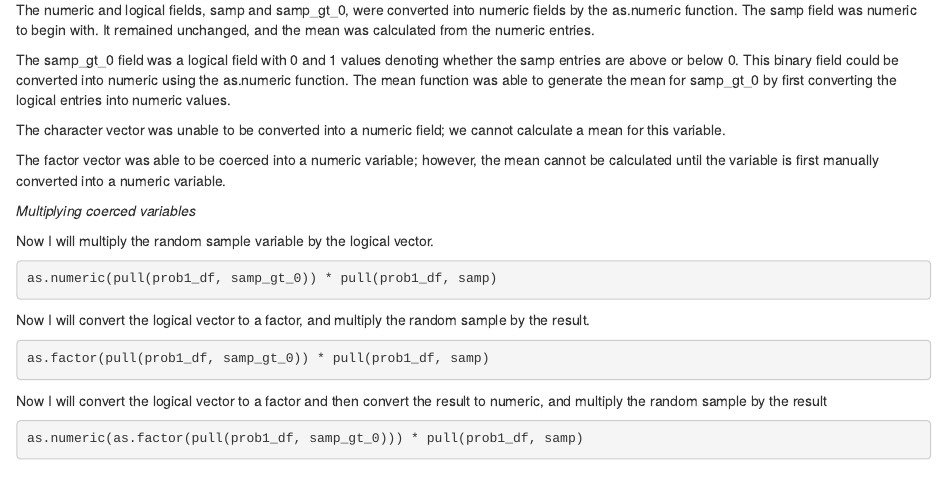
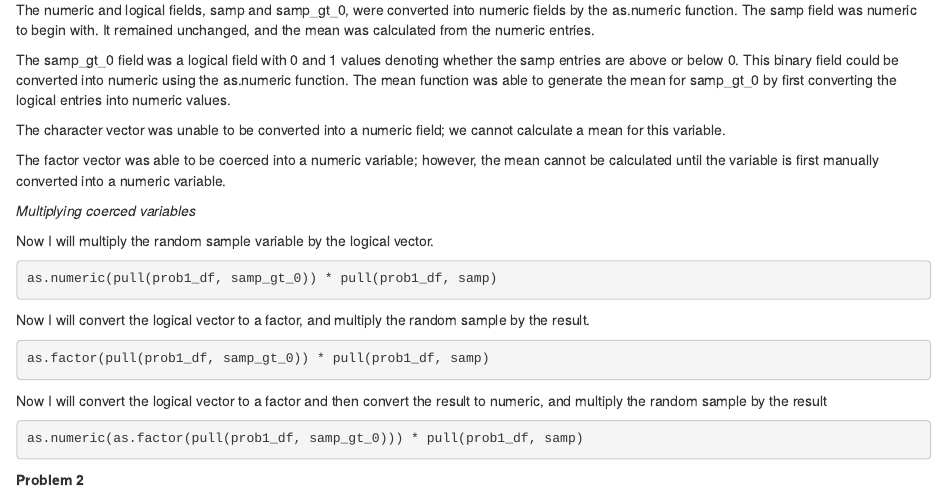
Before and after one commit to cma2226/p8105_hw1_cma2226, an R Markdown document (p8105_hw1_problems1and2.Rmd): the page in a window 1100 px wide, from 1430 px down. Rendered offline with R 4.5, knitr and Pandoc, with nearby package versions; code that draws random numbers runs with fixed seeds of ours.

Commit message:
Correction - the previous commit contained my R Markdown file and output for problem 1 of homework 1. Now I will begin working on problem 2.

````diff
--- a/p8105_hw1_problems1and2.Rmd
+++ b/p8105_hw1_problems1and2.Rmd
@@ -73,3 +73,5 @@ Now I will convert the logical vector to a factor and then convert the result to
 ```{r more multiplication, warning=FALSE, results='hide'}
 as.numeric(as.factor(pull(prob1_df, samp_gt_0))) * pull(prob1_df, samp)
 ```
+
+**Problem 2**
````
